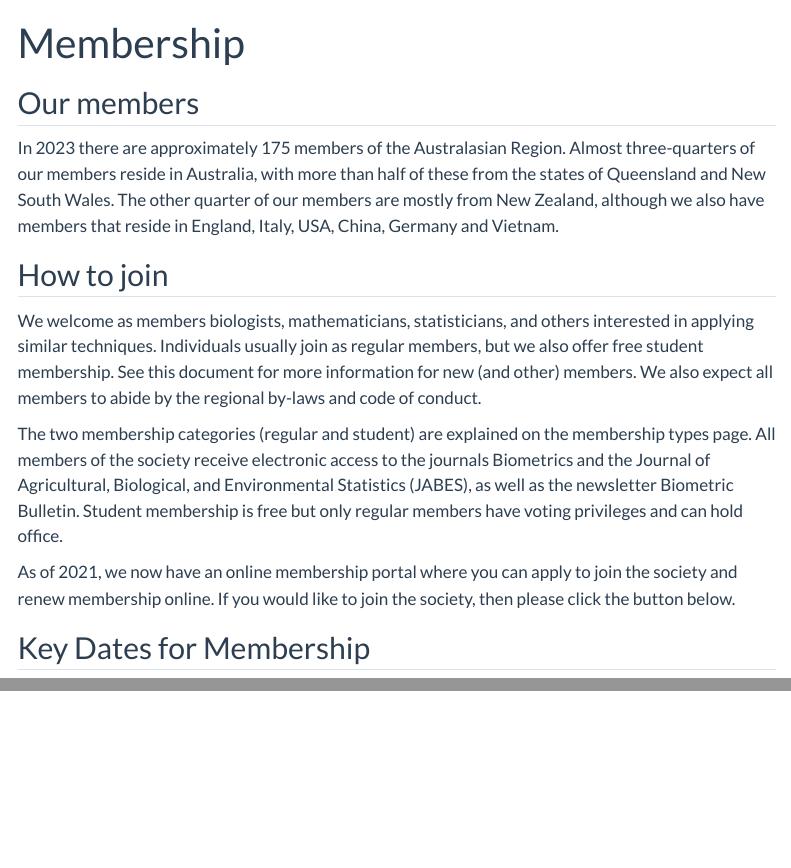
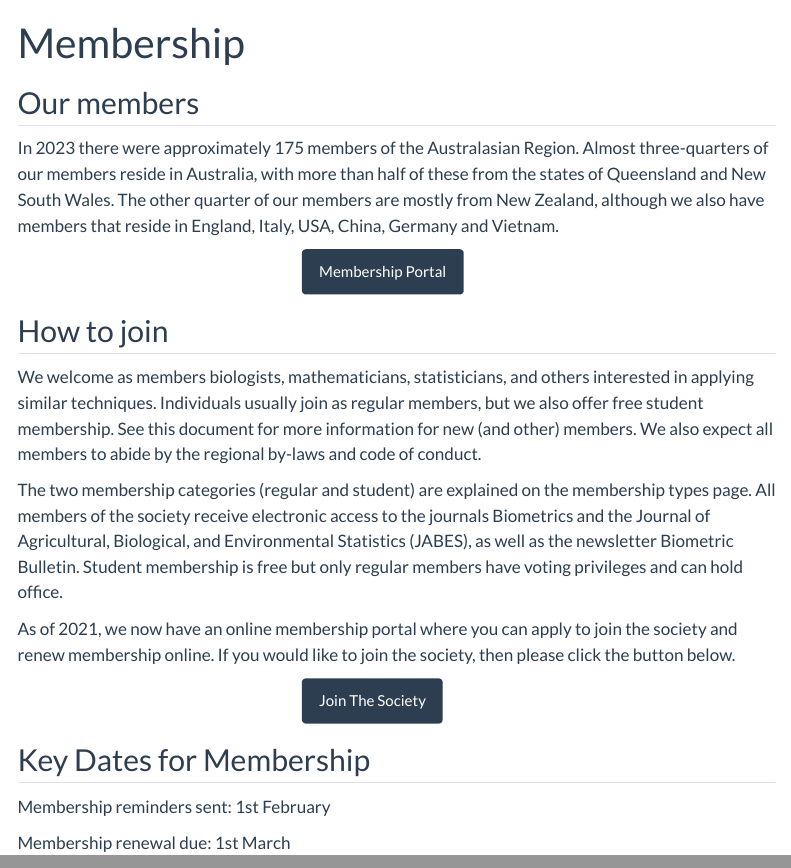
Before and after one commit to IBS-AR/IBS-AR.github.io, a Quarto document (membership.qmd): the page in a window 1100 px wide, from its top, and a second part further down, joined at a grey line. Rendered offline with R 4.5, knitr and Pandoc in place of Quarto, with nearby package versions; menus at the side of the page are left out.

Commit message:
Adding buttons to the membership portal

```diff
--- a/membership.qmd
+++ b/membership.qmd
@@ -4,7 +4,14 @@ title: Membership
 
 ## Our members
 
-In 2023 there are approximately 175 members of the Australasian Region. Almost three-quarters of our members reside in Australia, with more than half of these from the states of Queensland and New South Wales. The other quarter of our members are mostly from New Zealand, although we also have members that reside in England, Italy, USA, China, Germany and Vietnam.
+In 2023 there were approximately 175 members of the Australasian Region. Almost three-quarters of our members reside in Australia, with more than half of these from the states of Queensland and New South Wales. The other quarter of our members are mostly from New Zealand, although we also have members that reside in England, Italy, USA, China, Germany and Vietnam.
+
+<div class="center">
+<a href="https://ibsar.wildapricot.org/">
+<button type="button" class="btn btn-primary">Membership Portal</button>
+</a>
+</div>
+
 
 ## How to join
 
@@ -14,5 +21,14 @@ The two membership categories (regular and student) are explained on the members
 
 As of 2021, we now have an online membership portal where you can apply to join the society and renew membership online. If you would like to join the society, then please click the button below.
 
+<div class="center">
+<a href="https://ibsar.wildapricot.org/join-us">
+<button type="button" class="btn btn-primary">Join The Society</button>
+</a>
+</div>
 
 ## Key Dates for Membership
+
+Membership reminders sent: 1st February
+
+Membership renewal due: 1st March
--- a/styles.css
+++ b/styles.css
@@ -1 +1,8 @@
 /* css styles */
+
+.center {
+  display: block;
+  margin-left: auto;
+  margin-right: auto;
+  width: 25%;
+}
```
